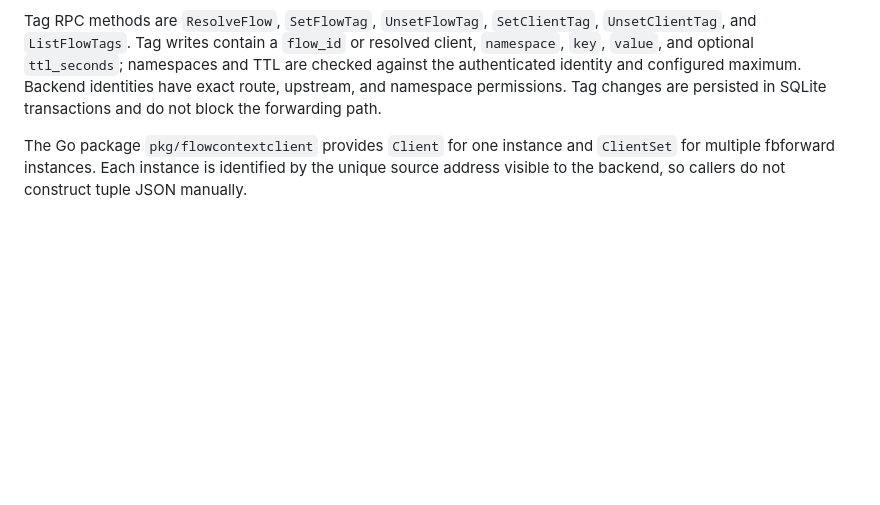
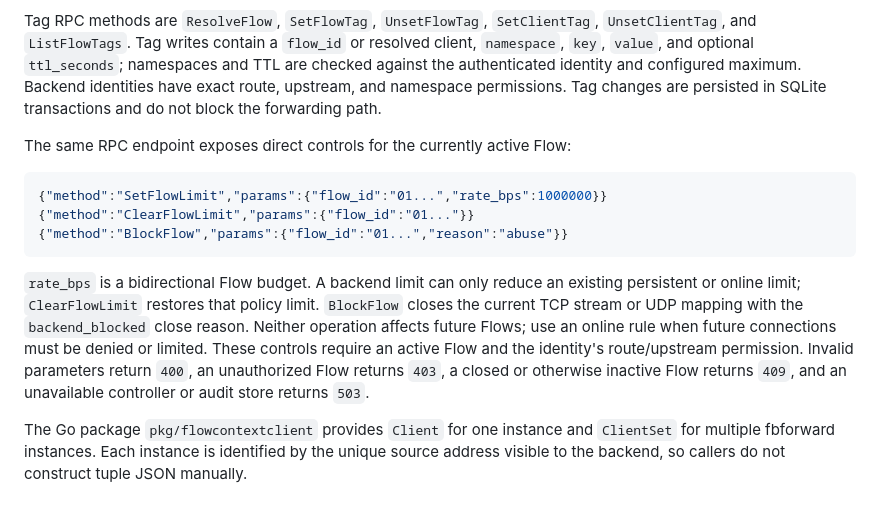
Before and after one commit to NodePath81/fbforward, a Markdown page: doc/api.md, the part around the change. Drawn GitHub-style; blank space fills up the shorter version.

Commit message:
docs(flowcontext): define current-flow control semantics

````diff
--- a/doc/api.md
+++ b/doc/api.md
@@ -165,6 +165,24 @@ identity and configured maximum. Backend identities have exact route,
 upstream, and namespace permissions. Tag changes are persisted in SQLite
 transactions and do not block the forwarding path.
 
+The same RPC endpoint exposes direct controls for the currently active Flow:
+
+```json
+{"method":"SetFlowLimit","params":{"flow_id":"01...","rate_bps":1000000}}
+{"method":"ClearFlowLimit","params":{"flow_id":"01..."}}
+{"method":"BlockFlow","params":{"flow_id":"01...","reason":"abuse"}}
+```
+
+`rate_bps` is a bidirectional Flow budget. A backend limit can only reduce an
+existing persistent or online limit; `ClearFlowLimit` restores that policy
+limit. `BlockFlow` closes the current TCP stream or UDP mapping with the
+`backend_blocked` close reason. Neither operation affects future Flows; use an
+online rule when future connections must be denied or limited. These controls
+require an active Flow and the identity's route/upstream permission. Invalid
+parameters return `400`, an unauthorized Flow returns `403`, a closed or
+otherwise inactive Flow returns `409`, and an unavailable controller or audit
+store returns `503`.
+
 The Go package `pkg/flowcontextclient` provides `Client` for one instance and
 `ClientSet` for multiple fbforward instances. Each instance is identified by
 the unique source address visible to the backend, so callers do not construct
````
Also changed, not shown: doc/operations.md (+4 -1 lines).
